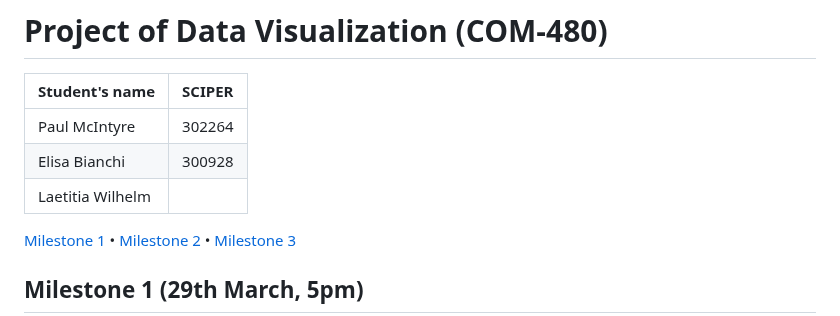
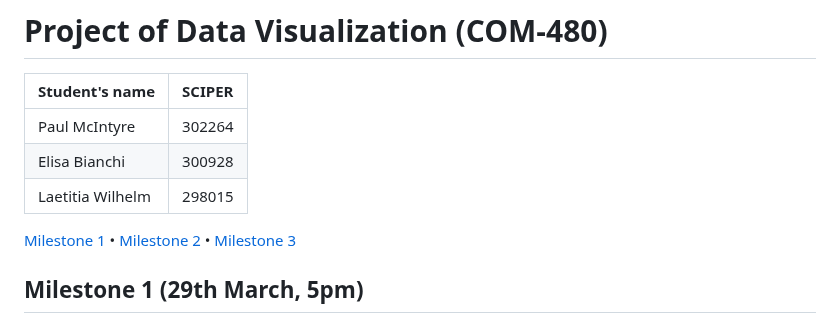
Before and after one commit to com-480-data-visualization/Olympic1500, a Markdown page: README.md, the part around the change. GitHub-like rendering.

Commit message:
sciper laeti

```diff
--- a/README.md
+++ b/README.md
@@ -4,7 +4,7 @@
 | -------------- | ------ |
 | Paul McIntyre | 302264 |
 | Elisa Bianchi | 300928 |
-| Laetitia Wilhelm | |
+| Laetitia Wilhelm | 298015 |
 
 [Milestone 1](#milestone-1) • [Milestone 2](#milestone-2) • [Milestone 3](#milestone-3)
 
```
